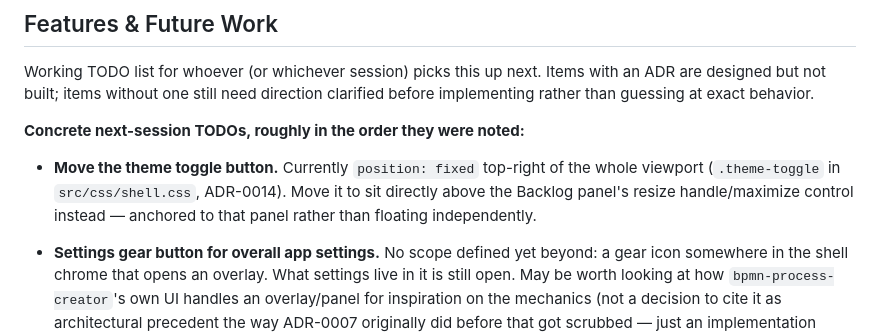
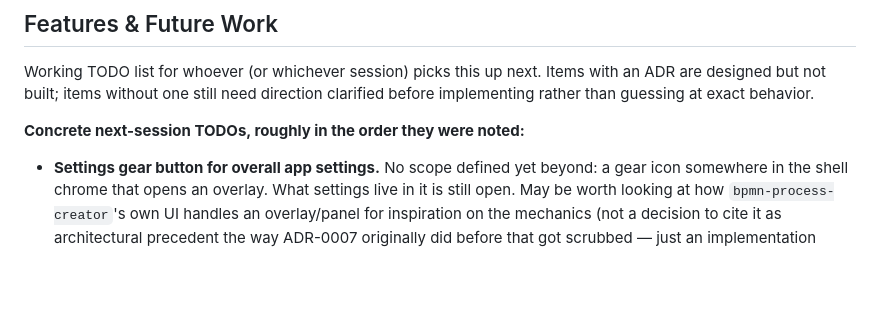
Before and after one commit to dbraun1991/ParallAlign, a Markdown page: agents.md, the part around the change. Drawn GitHub-style; blank space fills up the shorter version.

Commit message:
Remove theme-toggle-placement TODO now that it's built
Co-Authored-By: Claude Sonnet 5 <noreply@anthropic.com>
Claude-Session: https://claude.ai/code/session_019ejC6J3R6n9m5iXU9wGf9e

```diff
--- a/agents.md
+++ b/agents.md
@@ -153,7 +153,6 @@ Working TODO list for whoever (or whichever session) picks this up next. Items w
 
 **Concrete next-session TODOs, roughly in the order they were noted:**
 
-- **Move the theme toggle button.** Currently `position: fixed` top-right of the whole viewport (`.theme-toggle` in `src/css/shell.css`, ADR-0014). Move it to sit directly above the Backlog panel's resize handle/maximize control instead — anchored to that panel rather than floating independently.
 - **Settings gear button for overall app settings.** No scope defined yet beyond: a gear icon somewhere in the shell chrome that opens an overlay. What settings live in it is still open. May be worth looking at how `bpmn-process-creator`'s own UI handles an overlay/panel for inspiration on the mechanics (not a decision to cite it as architectural precedent the way ADR-0007 originally did before that got scrubbed — just an implementation reference for "how does an overlay open/close cleanly").
 - **File-manager-style Issue sidebar.** The current sidebar is a flat, unfiltered list (`index.html`'s `.issue-list`). `bpmn-process-creator`'s own sidebar — search field, Recent/full-list tabs, a folder tree — was the original inspiration named in ADR-0007's first draft (since generalized away from that specific citation) and is worth revisiting directly for the Issue list once there are enough Issues that a flat list stops scaling.
 - **Enrich `src/persistence/seed-issues.js`'s example content.** The three seeded Issues currently carry mostly-empty or single-shape canvas content (a lone start event, one ENTITY table, blank System/Interaction diagrams) — fine for exercising the mechanics, but thin for actually judging look-and-feel now that the All-view thumbnails (ADR-0017) and every editor render real content. Flesh out each seed Issue's `views.*.content` with a properly-sized example diagram per engine (a multi-step BPMN process, a small System/Interaction architecture sketch, a richer ER diagram) so testing and demos show the app at a realistic size, not a toy one.
```
